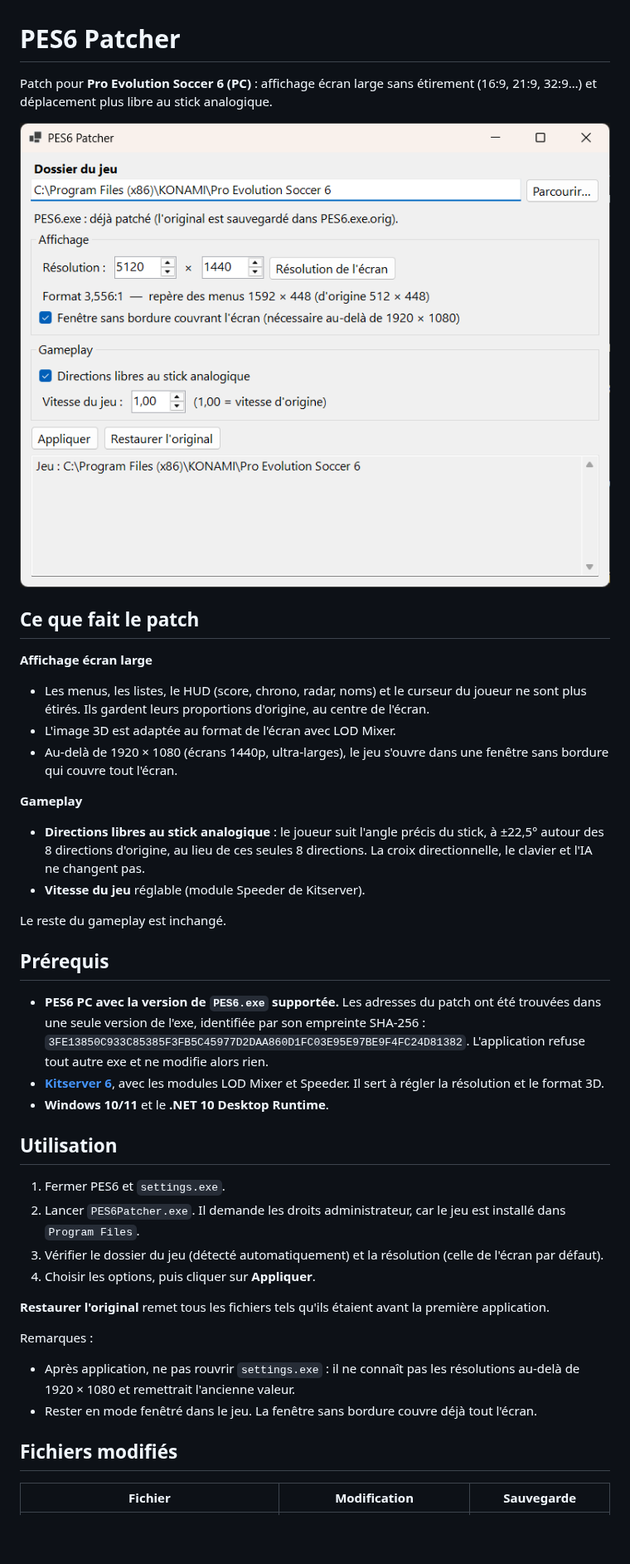
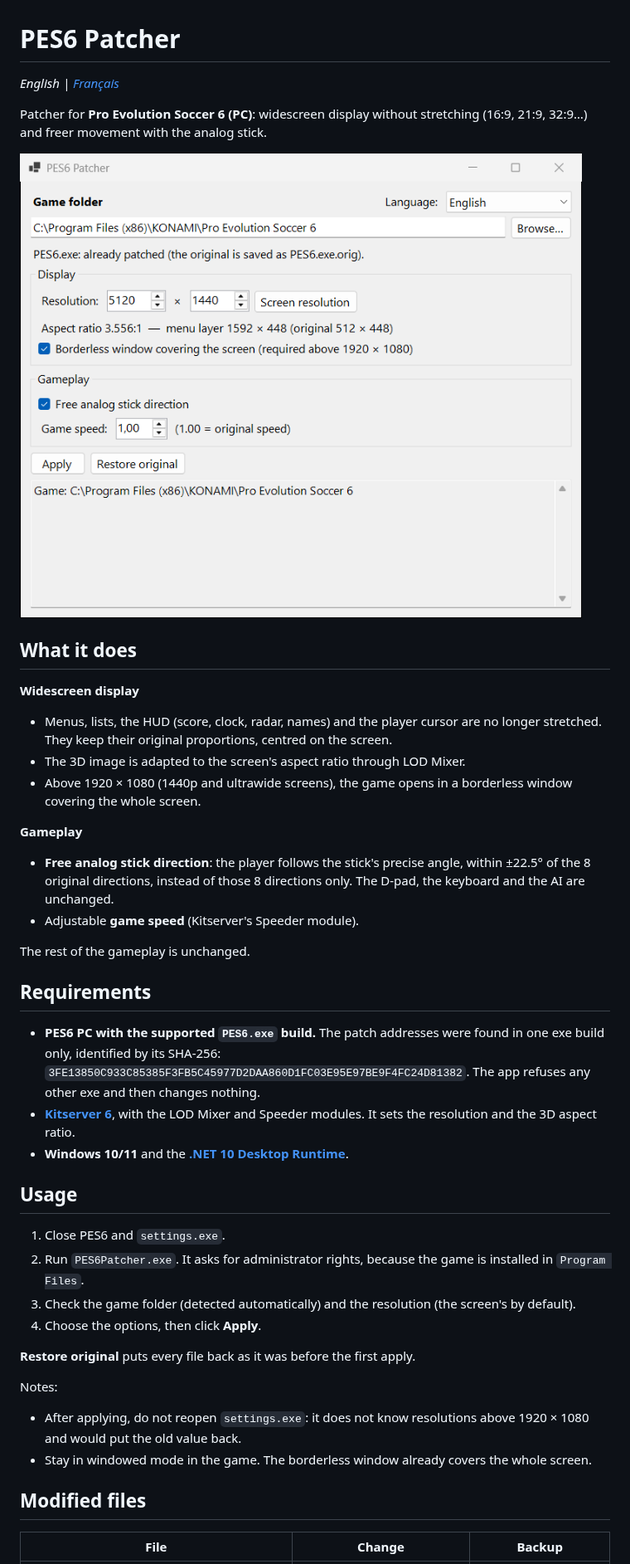
Before and after one commit to kwentinn/PES6Patcher, a Markdown page: README.md, the part around one of its changes. Shown at 83% size. Rendered like a GitHub page; pictures changed too: docs/app.png; blank space fills up the shorter version.

```diff
--- a/README.md
+++ b/README.md
@@ -1,44 +1,46 @@
 # PES6 Patcher
 
-Patch pour **Pro Evolution Soccer 6 (PC)** : affichage écran large sans étirement (16:9, 21:9, 32:9…) et déplacement plus libre au stick analogique.
+*English | [Français](README.fr.md)*
+
+Patcher for **Pro Evolution Soccer 6 (PC)**: widescreen display without stretching (16:9, 21:9, 32:9…) and freer movement with the analog stick.
 
 ![PES6 Patcher](docs/app.png)
 
-## Ce que fait le patch
+## What it does
 
-**Affichage écran large**
-- Les menus, les listes, le HUD (score, chrono, radar, noms) et le curseur du joueur ne sont plus étirés. Ils gardent leurs proportions d'origine, au centre de l'écran.
-- L'image 3D est adaptée au format de l'écran avec LOD Mixer.
-- Au-delà de 1920 × 1080 (écrans 1440p, ultra-larges), le jeu s'ouvre dans une fenêtre sans bordure qui couvre tout l'écran.
+**Widescreen display**
+- Menus, lists, the HUD (score, clock, radar, names) and the player cursor are no longer stretched. They keep their original proportions, centred on the screen.
+- The 3D image is adapted to the screen's aspect ratio through LOD Mixer.
+- Above 1920 × 1080 (1440p and ultrawide screens), the game opens in a borderless window covering the whole screen.
 
 **Gameplay**
-- **Directions libres au stick analogique** : le joueur suit l'angle précis du stick, à ±22,5° autour des 8 directions d'origine, au lieu de ces seules 8 directions. La croix directionnelle, le clavier et l'IA ne changent pas.
-- **Vitesse du jeu** réglable (module Speeder de Kitserver).
+- **Free analog stick direction**: the player follows the stick's precise angle, within ±22.5° of the 8 original directions, instead of those 8 directions only. The D-pad, the keyboard and the AI are unchanged.
+- Adjustable **game speed** (Kitserver's Speeder module).
 
-Le reste du gameplay est inchangé.
+The rest of the gameplay is unchanged.
 
-## Prérequis
+## Requirements
 
-- **PES6 PC avec la version de `PES6.exe` supportée.** Les adresses du patch ont été trouvées dans une seule version de l'exe, identifiée par son empreinte SHA-256 :
+- **PES6 PC with the supported `PES6.exe` build.** The patch addresses were found in one exe build only, identified by its SHA-256:
   `3FE13850C933C85385F3FB5C45977D2DAA860D1FC03E95E97BE9F4FC24D81382`.
-  L'application refuse tout autre exe et ne modifie alors rien.
-- **[Kitserver 6](https://www.evoweb.uk/)**, avec les modules LOD Mixer et Speeder. Il sert à régler la résolution et le format 3D.
-- **Windows 10/11** et le **.NET 10 Desktop Runtime**.
+  The app refuses any other exe and then changes nothing.
+- **[Kitserver 6](https://www.evoweb.uk/)**, with the LOD Mixer and Speeder modules. It sets the resolution and the 3D aspect ratio.
+- **Windows 10/11** and the **[.NET 10 Desktop Runtime](https://dotnet.microsoft.com/download/dotnet/10.0)**.
 
-## Utilisation
+## Usage
 
-1. Fermer PES6 et `settings.exe`.
-2. Lancer `PES6Patcher.exe`. Il demande les droits administrateur, car le jeu est installé dans `Program Files`.
-3. Vérifier le dossier du jeu (détecté automatiquement) et la résolution (celle de l'écran par défaut).
-4. Choisir les options, puis cliquer sur **Appliquer**.
+1. Close PES6 and `settings.exe`.
+2. Run `PES6Patcher.exe`. It asks for administrator rights, because the game is installed in `Program Files`.
+3. Check the game folder (detected automatically) and the resolution (the screen's by default).
+4. Choose the options, then click **Apply**.
 
-**Restaurer l'original** remet tous les fichiers tels qu'ils étaient avant la première application.
+**Restore original** puts every file back as it was before the first apply.
 
-Remarques :
-- Après application, ne pas rouvrir `settings.exe` : il ne connaît pas les résolutions au-delà de 1920 × 1080 et remettrait l'ancienne valeur.
-- Rester en mode fenêtré dans le jeu. La fenêtre sans bordure couvre déjà tout l'écran.
+Notes:
+- After applying, do not reopen `settings.exe`: it does not know resolutions above 1920 × 1080 and would put the old value back.
+- Stay in windowed mode in the game. The borderless window already covers the whole screen.
 
-## Fichiers modifiés
+## Modified files
 
-| Fichier | Modification | Sauvegarde |
+| File | Change | Backup |
 |---|---|---|
```
Also changed, not shown: other parts of README.md (+31 -25 lines), README.fr.md (added, +97 -0 lines), docs/app.fr.png (added), 16 other files.
